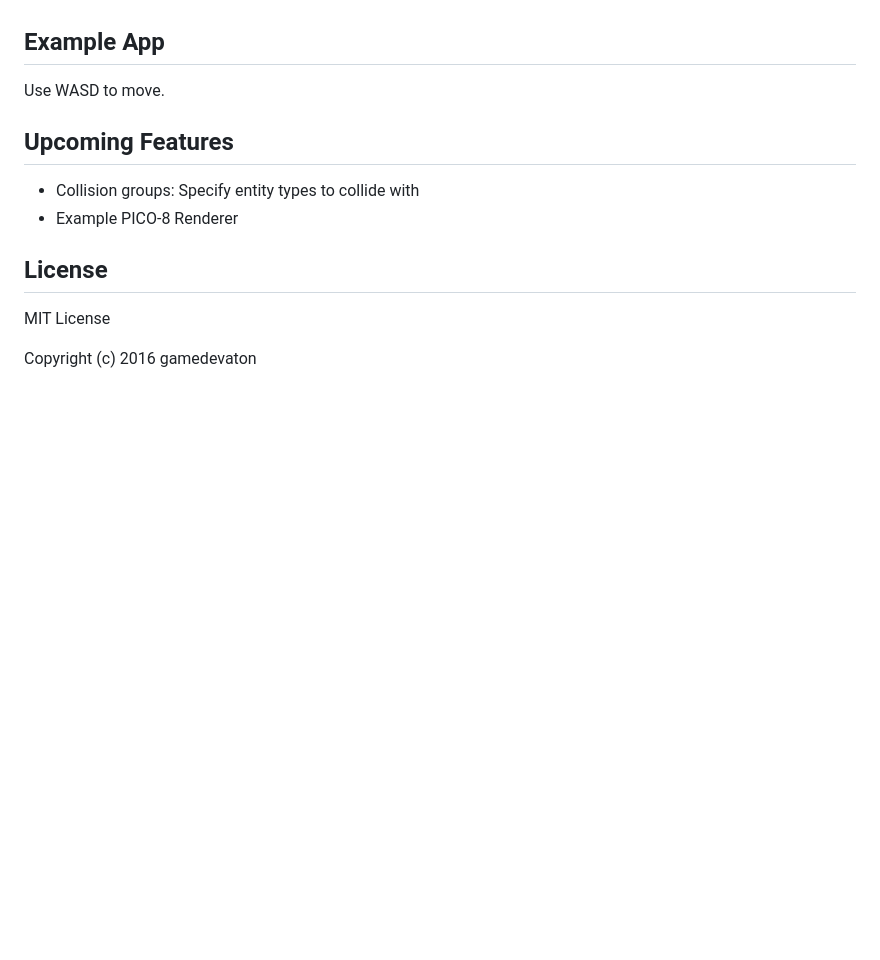
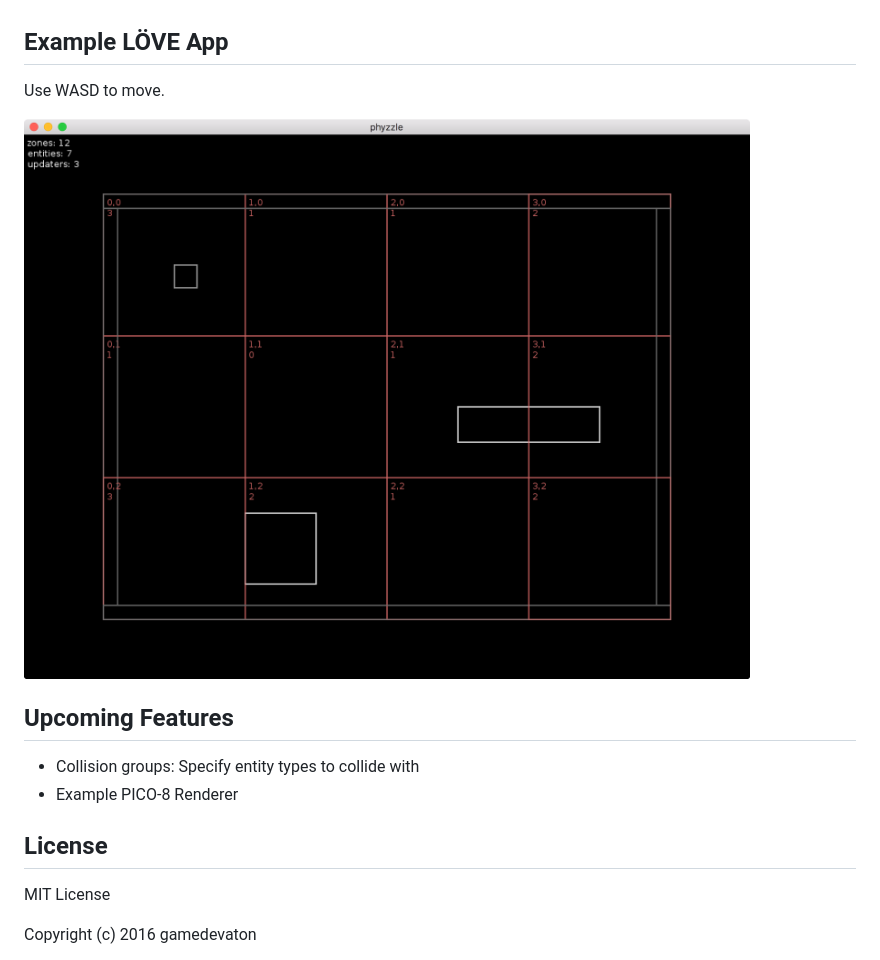
Before and after one commit to neuroradiology/phyzzle, a Markdown page: README.md, the part around the change. Rendered like a GitHub page; pictures changed too: screenshots/love.png (added); blank space fills up the shorter version.

Commit message:
Added love screenshot

```diff
--- a/README.md
+++ b/README.md
@@ -13,9 +13,11 @@ Great for classic platformers, shooters, prototyping, jams and learning.
 - MIT License
 - Simple :)
 
-## Example App
+## Example LÖVE App
 
 Use WASD to move.
+
+![](screenshots/love.png)
 
 ## Upcoming Features
 
```
